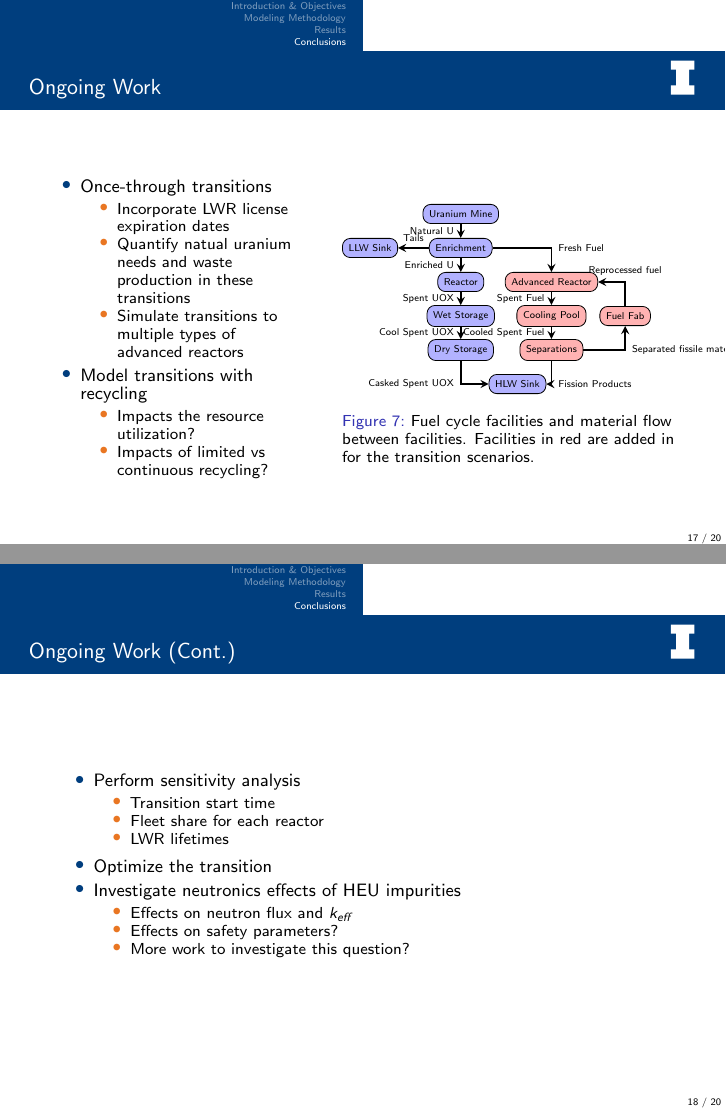
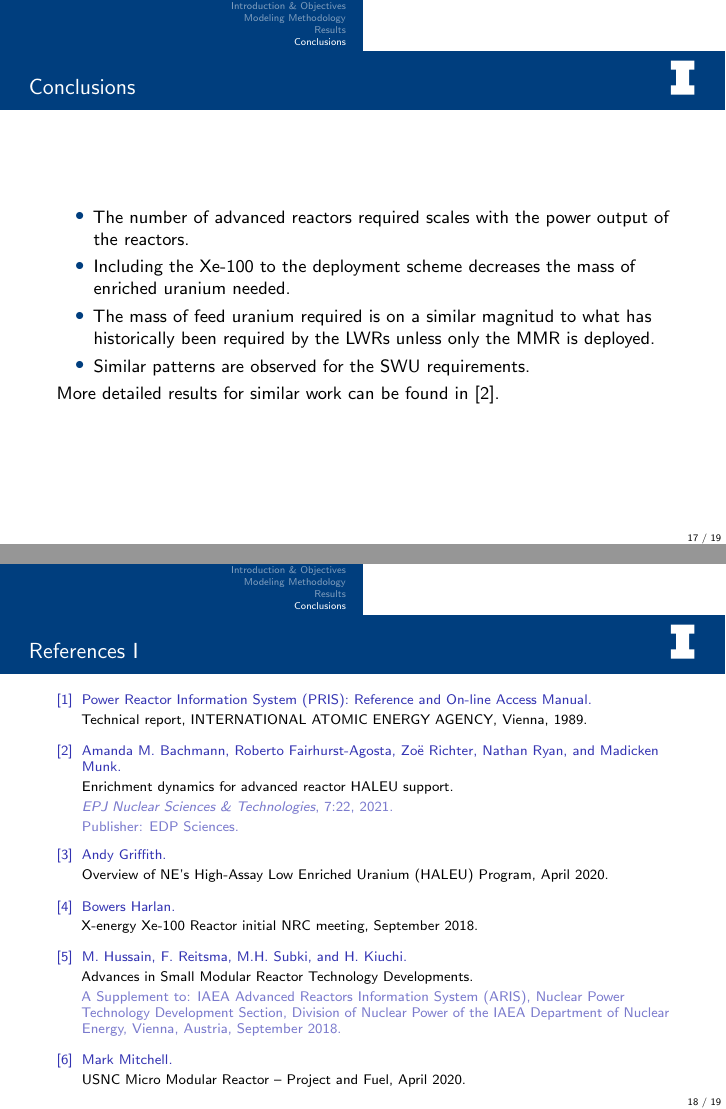
Before and after one commit to arfc/2022-04-bachmann-gec-mining, LaTeX slides (Bachmann-gec.tex, which reads conclusions.tex): pages 29 and 31 of 33 before the commit and pages 28 and 29 of 30 after it, joined at a grey line. Compiled offline with pdfLaTeX; a LaTeX package or settings file that is missing is left out.

Commit message:
change to qualitative conclusions instead of ongoing work

```diff
--- a/conclusions.tex
+++ b/conclusions.tex
@@ -1,45 +1,14 @@
 \begin{frame}
-      \frametitle{Ongoing Work}
-        \begin{columns}
-          \column[t]{4.5cm}
-            \begin{itemize}
-            \item Once-through transitions
-              \begin{itemize}
-                  \item Incorporate \gls{LWR} license expiration dates
-                  \item Quantify natual uranium needs and waste production
-                        in these transitions
-                  \item Simulate transitions to multiple types of advanced reactors
-              \end{itemize}
-            \pause
-            \item Model transitions with recycling
-            \begin{itemize}
-              \item Impacts the resource utilization?
-              \item Impacts of limited vs continuous
-                    recycling?
-            \end{itemize}
-          \end{itemize}
-
-          \column[t]{6cm}
-          \input{recycle-flow}
-          \end{columns}
+      \frametitle{Conclusions}
+      \begin{itemize}
+        \item The number of advanced reactors required scales with the
+              power output of the reactors.
+        \item Including the Xe-100 to the deployment scheme decreases
+              the mass of enriched uranium needed.
+        \item The mass of feed uranium required is on a similar magnitud
+              to what has historically been required by the \glspl{LWR}
+              unless only the \gls{MMR} is deployed.
+        \item Similar patterns are observed for the \gls{SWU} requirements.
+      \end{itemize}
+      More detailed results for similar work can be found in \cite{bachmann_enrichment_2021}.
 \end{frame}
-
-\begin{frame}
-  \frametitle{Ongoing Work (Cont.)}
-    \begin{itemize}
-      \item Perform sensitivity analysis
-              \begin{itemize}
-                  \item Transition start time
-                  \item Fleet share for each reactor
-                  \item \gls{LWR} lifetimes
-              \end{itemize}
-      \item Optimize the transition
-            \pause
-            \item Investigate neutronics effects of \gls{HEU} impurities
-              \begin{itemize}
-                  \item Effects on neutron flux and $k_{eff}$
-                  \item Effects on safety parameters?
-                  \item More work to investigate this question?
-              \end{itemize}
-    \end{itemize}
-\end{frame}
```
